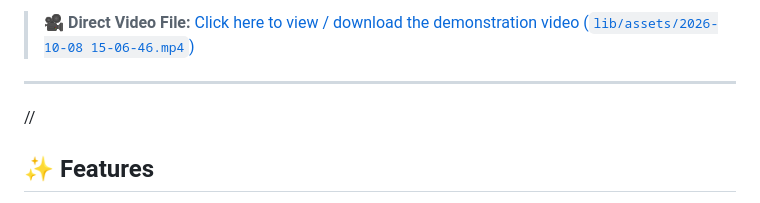
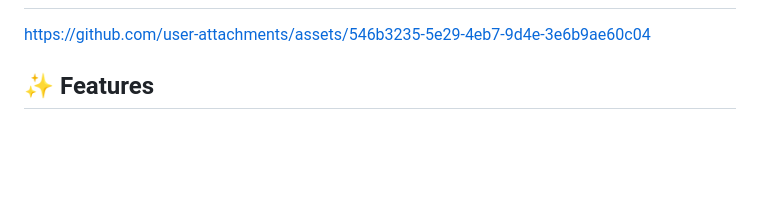
Before and after one commit to rainy-rane/flutter_nav, a Markdown page: README.md, the part around one of its changes. GitHub-like rendering; blank space fills up the shorter version.

Commit message:
Revise video demonstration in README
Updated video demonstration section with a direct link to the video file.

```diff
--- a/README.md
+++ b/README.md
@@ -24,9 +23,7 @@
 
-> 🎥 **Direct Video File:** [Click here to view / download the demonstration video (`lib/assets/2026-10-08 15-06-46.mp4`)](lib/assets/2026-10-08%2015-06-46.mp4)
 
----
+https://github.com/user-attachments/assets/546b3235-5e29-4eb7-9d4e-3e6b9ae60c04
 
-//
 
 ## ✨ Features
 
```
Also changed, not shown: other parts of README.md (+0 -1 lines).
